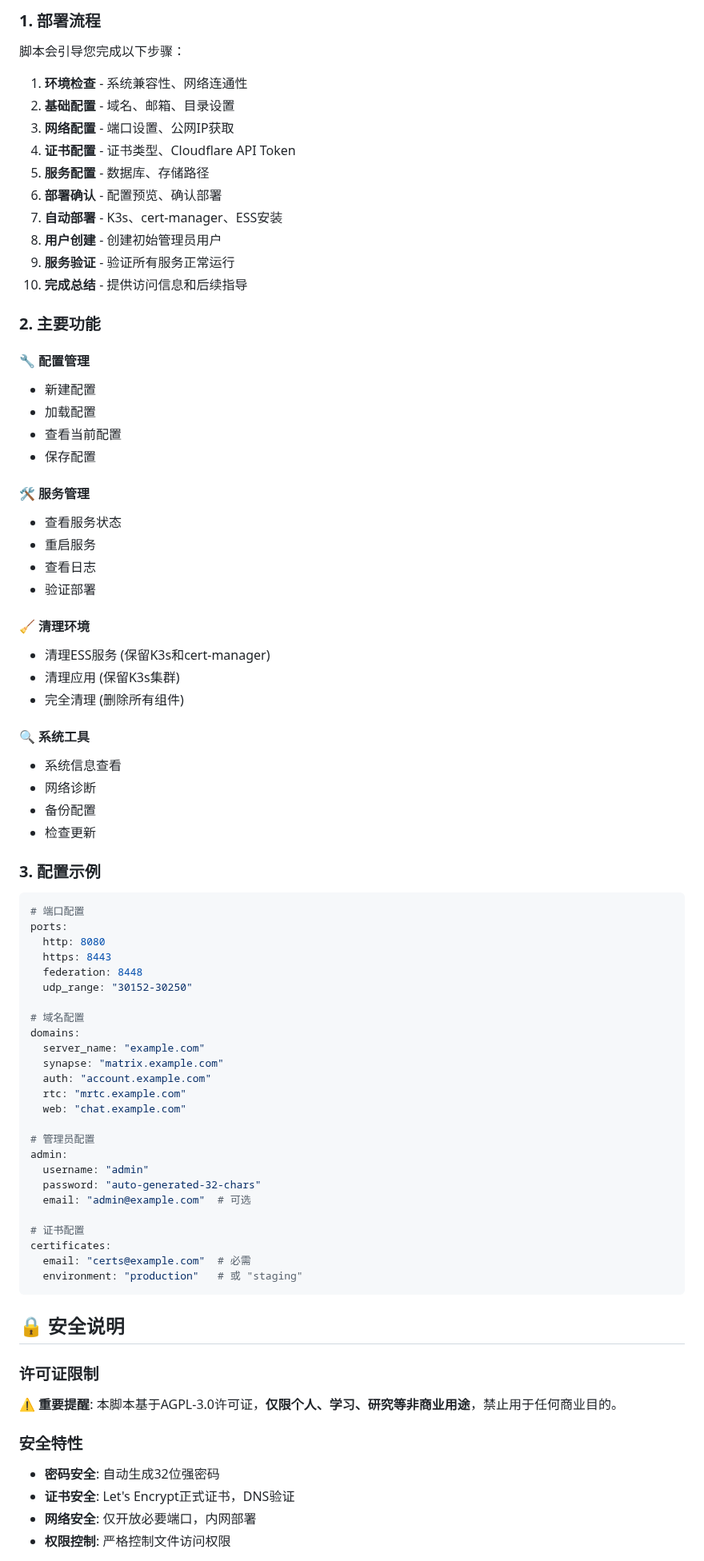
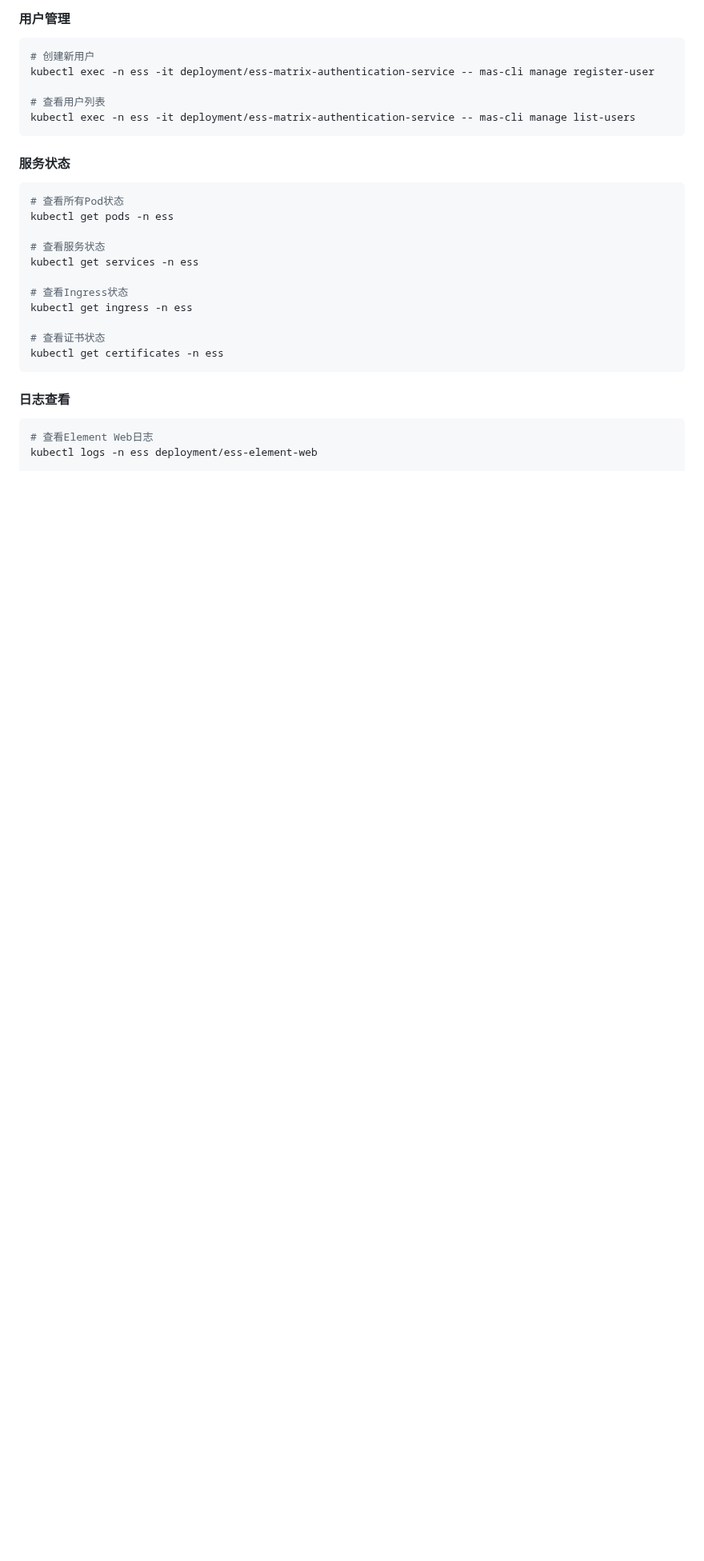
Before and after one commit to niublab/aiya, a Markdown page: README.md, the part around one of its changes. Shown at 80% size. GitHub-like rendering; blank space fills up the shorter version.

````diff
--- a/README.md
+++ b/README.md
@@ -70,84 +150,30 @@ bash <(curl -fsSL https://raw.githubusercontent.com/niublab/aiya/main/setup.sh)
 
-### 1. 部署流程
+#### 用户管理
+```bash
+# 创建新用户
+kubectl exec -n ess -it deployment/ess-matrix-authentication-service -- mas-cli manage register-user
 
-脚本会引导您完成以下步骤：
-
-1. **环境检查** - 系统兼容性、网络连通性
-2. **基础配置** - 域名、邮箱、目录设置
-3. **网络配置** - 端口设置、公网IP获取
-4. **证书配置** - 证书类型、Cloudflare API Token
-5. **服务配置** - 数据库、存储路径
-6. **部署确认** - 配置预览、确认部署
-7. **自动部署** - K3s、cert-manager、ESS安装
-8. **用户创建** - 创建初始管理员用户
-9. **服务验证** - 验证所有服务正常运行
-10. **完成总结** - 提供访问信息和后续指导
-
-### 2. 主要功能
-
-#### 🔧 配置管理
-- 新建配置
-- 加载配置
-- 查看当前配置
-- 保存配置
-
-#### 🛠️ 服务管理
-- 查看服务状态
-- 重启服务
-- 查看日志
-- 验证部署
-
-#### 🧹 清理环境
-- 清理ESS服务 (保留K3s和cert-manager)
-- 清理应用 (保留K3s集群)
-- 完全清理 (删除所有组件)
-
-#### 🔍 系统工具
-- 系统信息查看
-- 网络诊断
-- 备份配置
-- 检查更新
-
-### 3. 配置示例
-
-```yaml
-# 端口配置
-ports:
-  http: 8080
-  https: 8443
-  federation: 8448
-  udp_range: "30152-30250"
-
-# 域名配置
-domains:
-  server_name: "example.com"
-  synapse: "matrix.example.com"
-  auth: "account.example.com"
-  rtc: "mrtc.example.com"
-  web: "chat.example.com"
-
-# 管理员配置
-admin:
-  username: "admin"
-  password: "auto-generated-32-chars"
-  email: "admin@example.com"  # 可选
-
-# 证书配置
-certificates:
-  email: "certs@example.com"  # 必需
-  environment: "production"   # 或 "staging"
+# 查看用户列表
+kubectl exec -n ess -it deployment/ess-matrix-authentication-service -- mas-cli manage list-users
 ```
 
-## 🔒 安全说明
+#### 服务状态
+```bash
+# 查看所有Pod状态
+kubectl get pods -n ess
 
-### 许可证限制
+# 查看服务状态
+kubectl get services -n ess
 
-⚠️ **重要提醒**: 本脚本基于AGPL-3.0许可证，**仅限个人、学习、研究等非商业用途**，禁止用于任何商业目的。
+# 查看Ingress状态
+kubectl get ingress -n ess
 
-### 安全特性
+# 查看证书状态
+kubectl get certificates -n ess
+```
 
-- **密码安全**: 自动生成32位强密码
-- **证书安全**: Let's Encrypt正式证书，DNS验证
-- **网络安全**: 仅开放必要端口，内网部署
-- **权限控制**: 严格控制文件访问权限
+#### 日志查看
+```bash
+# 查看Element Web日志
+kubectl logs -n ess deployment/ess-element-web
 
````
Also changed, not shown: other parts of README.md (+348 -97 lines).
